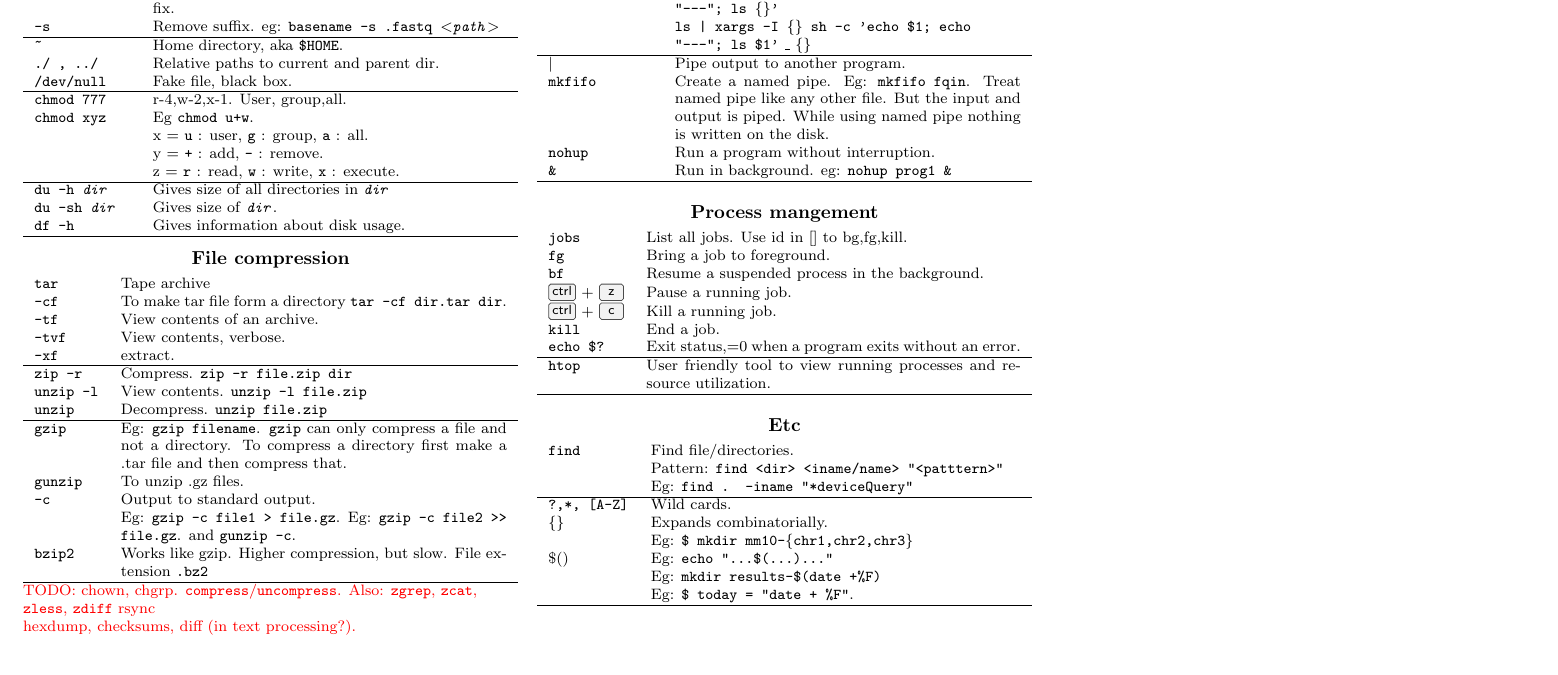
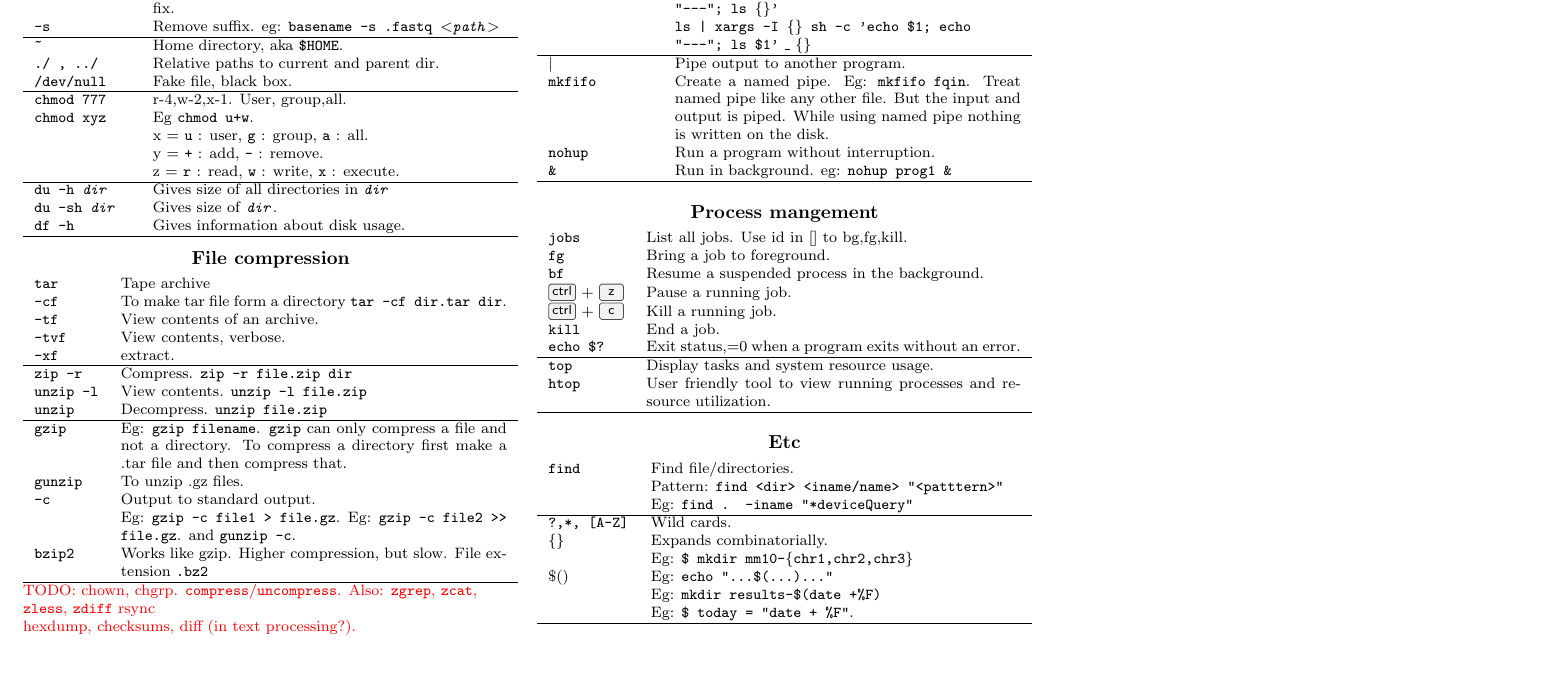
Before and after one commit to kramasamy90/cheatsheets, a LaTeX document (programming/hacker_tools/hacker_tools.tex, which reads programming/hacker_tools/src/command_line_tools.tex): part of page 1 of 9, cut so that both start at the same text. Compiled offline with pdfLaTeX.

Commit message:
Add `top`.

```diff
--- a/programming/hacker_tools/src/command_line_tools.tex
+++ b/programming/hacker_tools/src/command_line_tools.tex
@@ -130,6 +130,7 @@
     \hline
 
     % System monitoring.
+    \texttt{top}            & Display tasks and system resource usage.\\
     \texttt{htop}           & User friendly tool to view running processes and resource utilization.\\
     \hline
 \end{tabularx}
```
